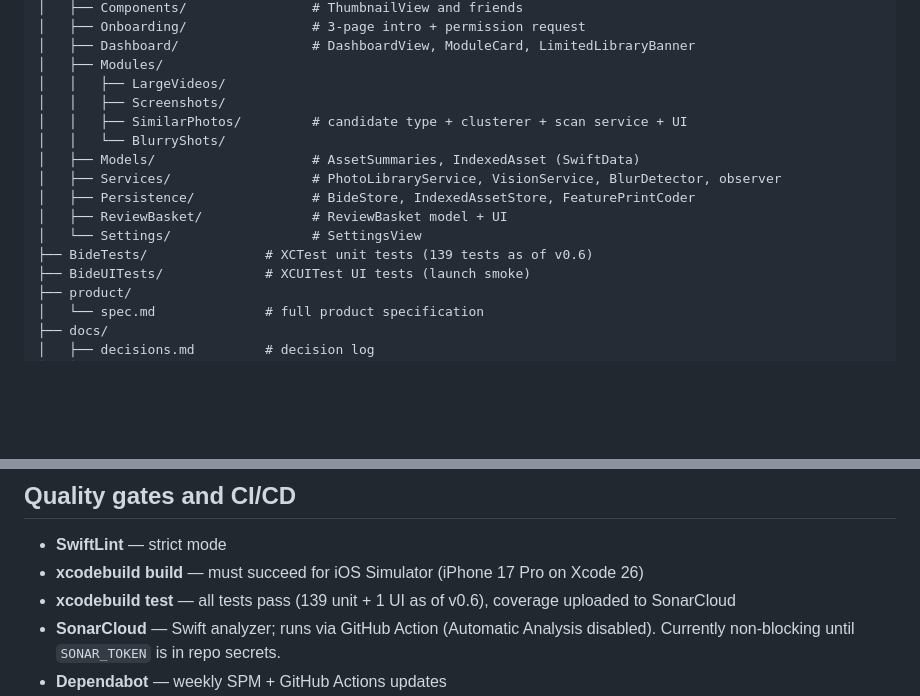
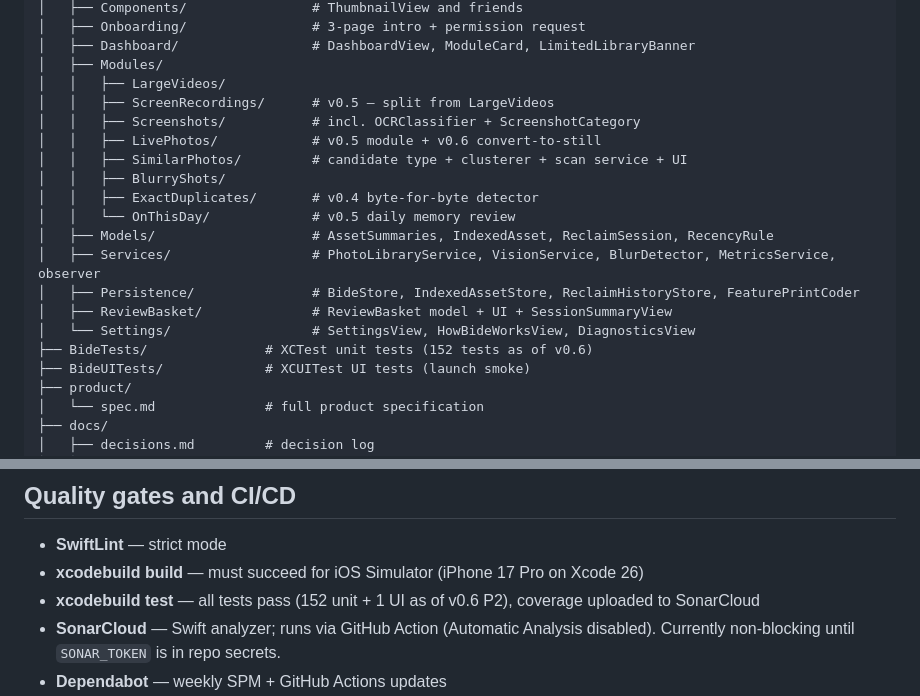
Before and after one commit to grifjef/bide-ios, a Markdown page: CLAUDE.md, 2 parts joined by grey strips. Drawn GitHub-style; blank space fills up the shorter version.

Commit message:
docs: refresh CLAUDE.md tree + test count for v0.6 P2

```diff
--- a/CLAUDE.md
+++ b/CLAUDE.md
@@ -28,15 +28,19 @@ Live URL: *(App Store — v1.0 submitted, Waiting for Review as of 2026-05-27)*
 │   ├── Dashboard/                 # DashboardView, ModuleCard, LimitedLibraryBanner
 │   ├── Modules/
 │   │   ├── LargeVideos/
-│   │   ├── Screenshots/
+│   │   ├── ScreenRecordings/      # v0.5 — split from LargeVideos
+│   │   ├── Screenshots/           # incl. OCRClassifier + ScreenshotCategory
+│   │   ├── LivePhotos/            # v0.5 module + v0.6 convert-to-still
 │   │   ├── SimilarPhotos/         # candidate type + clusterer + scan service + UI
-│   │   └── BlurryShots/
-│   ├── Models/                    # AssetSummaries, IndexedAsset (SwiftData)
-│   ├── Services/                  # PhotoLibraryService, VisionService, BlurDetector, observer
-│   ├── Persistence/               # BideStore, IndexedAssetStore, FeaturePrintCoder
-│   ├── ReviewBasket/              # ReviewBasket model + UI
-│   └── Settings/                  # SettingsView
-├── BideTests/               # XCTest unit tests (139 tests as of v0.6)
+│   │   ├── BlurryShots/
+│   │   ├── ExactDuplicates/       # v0.4 byte-for-byte detector
+│   │   └── OnThisDay/             # v0.5 daily memory review
+│   ├── Models/                    # AssetSummaries, IndexedAsset, ReclaimSession, RecencyRule
+│   ├── Services/                  # PhotoLibraryService, VisionService, BlurDetector, MetricsService, observer
+│   ├── Persistence/               # BideStore, IndexedAssetStore, ReclaimHistoryStore, FeaturePrintCoder
+│   ├── ReviewBasket/              # ReviewBasket model + UI + SessionSummaryView
+│   └── Settings/                  # SettingsView, HowBideWorksView, DiagnosticsView
+├── BideTests/               # XCTest unit tests (152 tests as of v0.6)
 ├── BideUITests/             # XCUITest UI tests (launch smoke)
 ├── product/
 │   └── spec.md              # full product specification
@@ -159,7 +163,7 @@ For every feature / bug / enhancement:
 
 - **SwiftLint** — strict mode
 - **xcodebuild build** — must succeed for iOS Simulator (iPhone 17 Pro on Xcode 26)
-- **xcodebuild test** — all tests pass (139 unit + 1 UI as of v0.6), coverage uploaded to SonarCloud
+- **xcodebuild test** — all tests pass (152 unit + 1 UI as of v0.6 P2), coverage uploaded to SonarCloud
 - **SonarCloud** — Swift analyzer; runs via GitHub Action (Automatic Analysis disabled). Currently non-blocking until `SONAR_TOKEN` is in repo secrets.
 - **Dependabot** — weekly SPM + GitHub Actions updates
 - **Claude `/security-review`** — `.github/workflows/security-review.yml` runs on PRs. Non-blocking until `ANTHROPIC_API_KEY` is in repo secrets.
```
